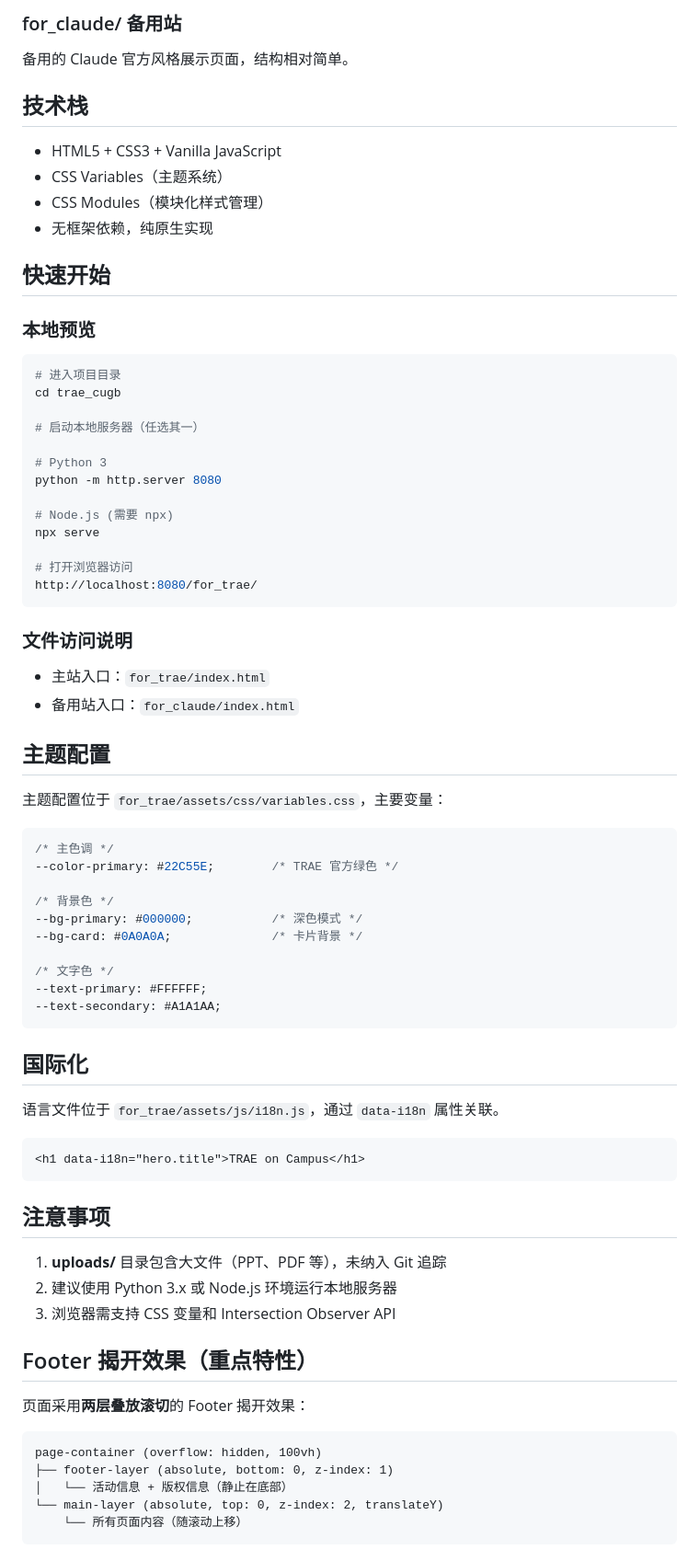
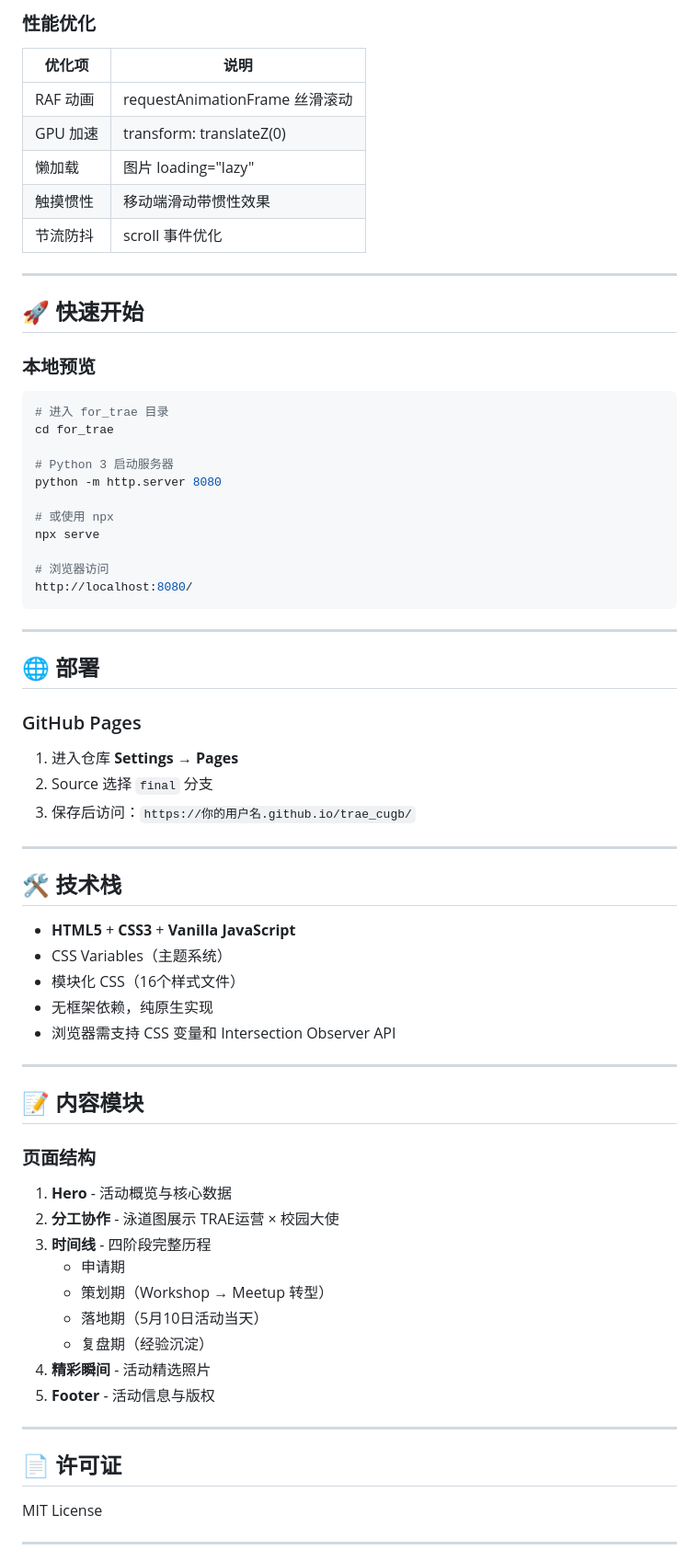
Before and after one commit to VVOLLV/trae_on_cugb, a Markdown page: README.md, the part around one of its changes. Shown at 92% size. Rendered like a GitHub page.

Commit message:
docs: update README with branch info and final release notes

````diff
--- a/README.md
+++ b/README.md
@@ -87,80 +75,75 @@ trae_cugb/
 
-### for_claude/ 备用站
+### 性能优化
 
-备用的 Claude 官方风格展示页面，结构相对简单。
+| 优化项 | 说明 |
+|--------|------|
+| RAF 动画 | requestAnimationFrame 丝滑滚动 |
+| GPU 加速 | transform: translateZ(0) |
+| 懒加载 | 图片 loading="lazy" |
+| 触摸惯性 | 移动端滑动带惯性效果 |
+| 节流防抖 | scroll 事件优化 |
 
-## 技术栈
+---
 
-- HTML5 + CSS3 + Vanilla JavaScript
-- CSS Variables（主题系统）
-- CSS Modules（模块化样式管理）
-- 无框架依赖，纯原生实现
-
-## 快速开始
+## 🚀 快速开始
 
 ### 本地预览
 
 ```bash
-# 进入项目目录
-cd trae_cugb
+# 进入 for_trae 目录
+cd for_trae
 
-# 启动本地服务器（任选其一）
-
-# Python 3
+# Python 3 启动服务器
 python -m http.server 8080
 
-# Node.js (需要 npx)
+# 或使用 npx
 npx serve
 
-# 打开浏览器访问
-http://localhost:8080/for_trae/
+# 浏览器访问
+http://localhost:8080/
 ```
 
-### 文件访问说明
+---
 
-- 主站入口：`for_trae/index.html`
-- 备用站入口：`for_claude/index.html`
+## 🌐 部署
 
-## 主题配置
+### GitHub Pages
 
-主题配置位于 `for_trae/assets/css/variables.css`，主要变量：
+1. 进入仓库 **Settings** → **Pages**
+2. Source 选择 `final` 分支
+3. 保存后访问：`https://你的用户名.github.io/trae_cugb/`
 
-```css
-/* 主色调 */
---color-primary: #22C55E;        /* TRAE 官方绿色 */
+---
 
-/* 背景色 */
---bg-primary: #000000;           /* 深色模式 */
---bg-card: #0A0A0A;              /* 卡片背景 */
+## 🛠️ 技术栈
 
-/* 文字色 */
---text-primary: #FFFFFF;
---text-secondary: #A1A1AA;
-```
+- **HTML5** + **CSS3** + **Vanilla JavaScript**
+- CSS Variables（主题系统）
+- 模块化 CSS（16个样式文件）
+- 无框架依赖，纯原生实现
+- 浏览器需支持 CSS 变量和 Intersection Observer API
 
-## 国际化
+---
 
-语言文件位于 `for_trae/assets/js/i18n.js`，通过 `data-i18n` 属性关联。
+## 📝 内容模块
 
-```html
-<h1 data-i18n="hero.title">TRAE on Campus</h1>
-```
+### 页面结构
 
-## 注意事项
+1. **Hero** - 活动概览与核心数据
+2. **分工协作** - 泳道图展示 TRAE运营 × 校园大使
+3. **时间线** - 四阶段完整历程
+   - 申请期
+   - 策划期（Workshop → Meetup 转型）
+   - 落地期（5月10日活动当天）
+   - 复盘期（经验沉淀）
+4. **精彩瞬间** - 活动精选照片
+5. **Footer** - 活动信息与版权
 
-1. **uploads/** 目录包含大文件（PPT、PDF 等），未纳入 Git 追踪
-2. 建议使用 Python 3.x 或 Node.js 环境运行本地服务器
-3. 浏览器需支持 CSS 变量和 Intersection Observer API
+---
 
-## Footer 揭开效果（重点特性）
+## 📄 许可证
 
-页面采用**两层叠放滚切**的 Footer 揭开效果：
+MIT License
 
-```
-page-container (overflow: hidden, 100vh)
-├── footer-layer (absolute, bottom: 0, z-index: 1)
-│   └── 活动信息 + 版权信息（静止在底部）
-└── main-layer (absolute, top: 0, z-index: 2, translateY)
-    └── 所有页面内容（随滚动上移）
-```
+---
 
````
Also changed, not shown: other parts of README.md (+42 -124 lines).
